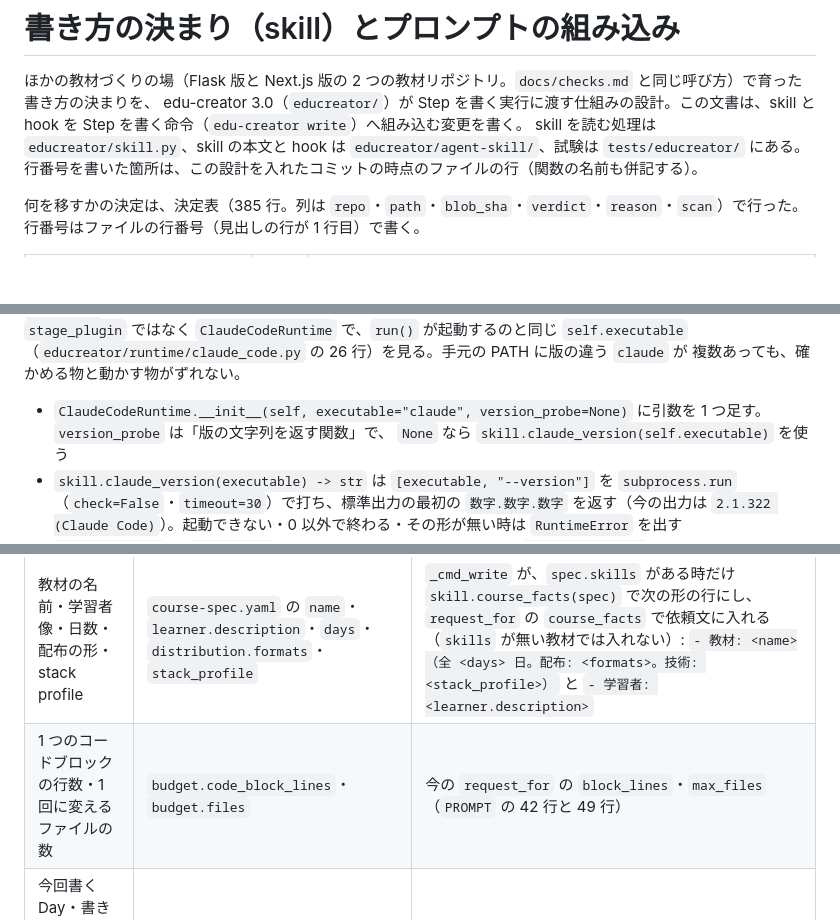
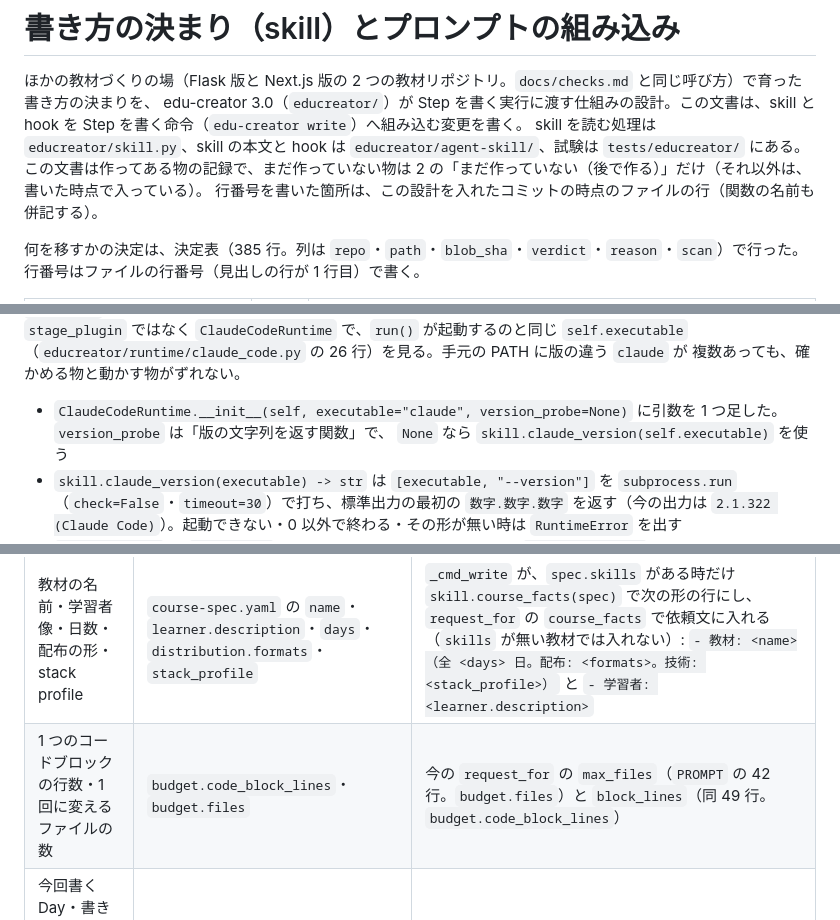
Before and after one commit to kouiso/edu-creator, a Markdown page: docs/skill-integration.md, 3 parts joined by grey strips. Drawn GitHub-style; blank space fills up the shorter version.

```diff
--- a/docs/skill-integration.md
+++ b/docs/skill-integration.md
@@ -3,6 +3,7 @@
 ほかの教材づくりの場（Flask 版と Next.js 版の 2 つの教材リポジトリ。`docs/checks.md` と同じ呼び方）で育った書き方の決まりを、
 edu-creator 3.0（`educreator/`）が Step を書く実行に渡す仕組みの設計。この文書は、skill と hook を Step を書く命令（`edu-creator write`）へ組み込む変更を書く。
 skill を読む処理は `educreator/skill.py`、skill の本文と hook は `educreator/agent-skill/`、試験は `tests/educreator/` にある。
+この文書は作ってある物の記録で、まだ作っていない物は 2 の「まだ作っていない（後で作る）」だけ（それ以外は、書いた時点で入っている）。
 行番号を書いた箇所は、この設計を入れたコミットの時点のファイルの行（関数の名前も併記する）。
 
 何を移すかの決定は、決定表（385 行。列は `repo`・`path`・`blob_sha`・`verdict`・`reason`・`scan`）で行った。
@@ -183,7 +186,7 @@ Claude Code の plugin として、その実行の間だけ読み込ませる。
 `ClaudeCodeRuntime` で、`run()` が起動するのと同じ `self.executable`（`educreator/runtime/claude_code.py` の 26 行）を見る。手元の PATH に版の違う `claude` が
 複数あっても、確かめる物と動かす物がずれない。
 
-- `ClaudeCodeRuntime.__init__(self, executable="claude", version_probe=None)` に引数を 1 つ足す。`version_probe` は「版の文字列を返す関数」で、
+- `ClaudeCodeRuntime.__init__(self, executable="claude", version_probe=None)` に引数を 1 つ足した。`version_probe` は「版の文字列を返す関数」で、
   `None` なら `skill.claude_version(self.executable)` を使う
 - `skill.claude_version(executable) -> str` は `[executable, "--version"]` を `subprocess.run`（`check=False`・`timeout=30`）で打ち、標準出力の最初の
   `数字.数字.数字` を返す（今の出力は `2.1.322 (Claude Code)`）。起動できない・0 以外で終わる・その形が無い時は `RuntimeError` を出す
@@ -404,7 +418,7 @@ skills:
 | 内容 | 出どころ | エージェントへの届き方 |
 |---|---|---|
 | 教材の名前・学習者像・日数・配布の形・stack profile | `course-spec.yaml` の `name`・`learner.description`・`days`・`distribution.formats`・`stack_profile` | `_cmd_write` が、`spec.skills` がある時だけ `skill.course_facts(spec)` で次の形の行にし、`request_for` の `course_facts` で依頼文に入れる（`skills` が無い教材では入れない）: `- 教材: <name>（全 <days> 日。配布: <formats>。技術: <stack_profile>）` と `- 学習者: <learner.description>` |
-| 1 つのコードブロックの行数・1 回に変えるファイルの数 | `budget.code_block_lines`・`budget.files` | 今の `request_for` の `block_lines`・`max_files`（`PROMPT` の 42 行と 49 行） |
+| 1 つのコードブロックの行数・1 回に変えるファイルの数 | `budget.code_block_lines`・`budget.files` | 今の `request_for` の `max_files`（`PROMPT` の 42 行。`budget.files`）と `block_lines`（同 49 行。`budget.code_block_lines`） |
 | 今回書く Day・書き先・やること・確かめ方・前の Day までの用語 | `StepTask` | 今の `PROMPT`（`educreator/write.py` の 35〜51 行の `PROMPT`） |
 | 画面・ルート・実際のコード | 作業フォルダ（前の Step までの学習者のツリー） | エージェントが自分で読む |
 | 守る教材のフォルダ | `StepTask.material` の親 | `AgentRequest.guarded_dir`。Claude の hook は `target.json` |
```
Also changed, not shown: other parts of docs/skill-integration.md (+32 -5 lines).
